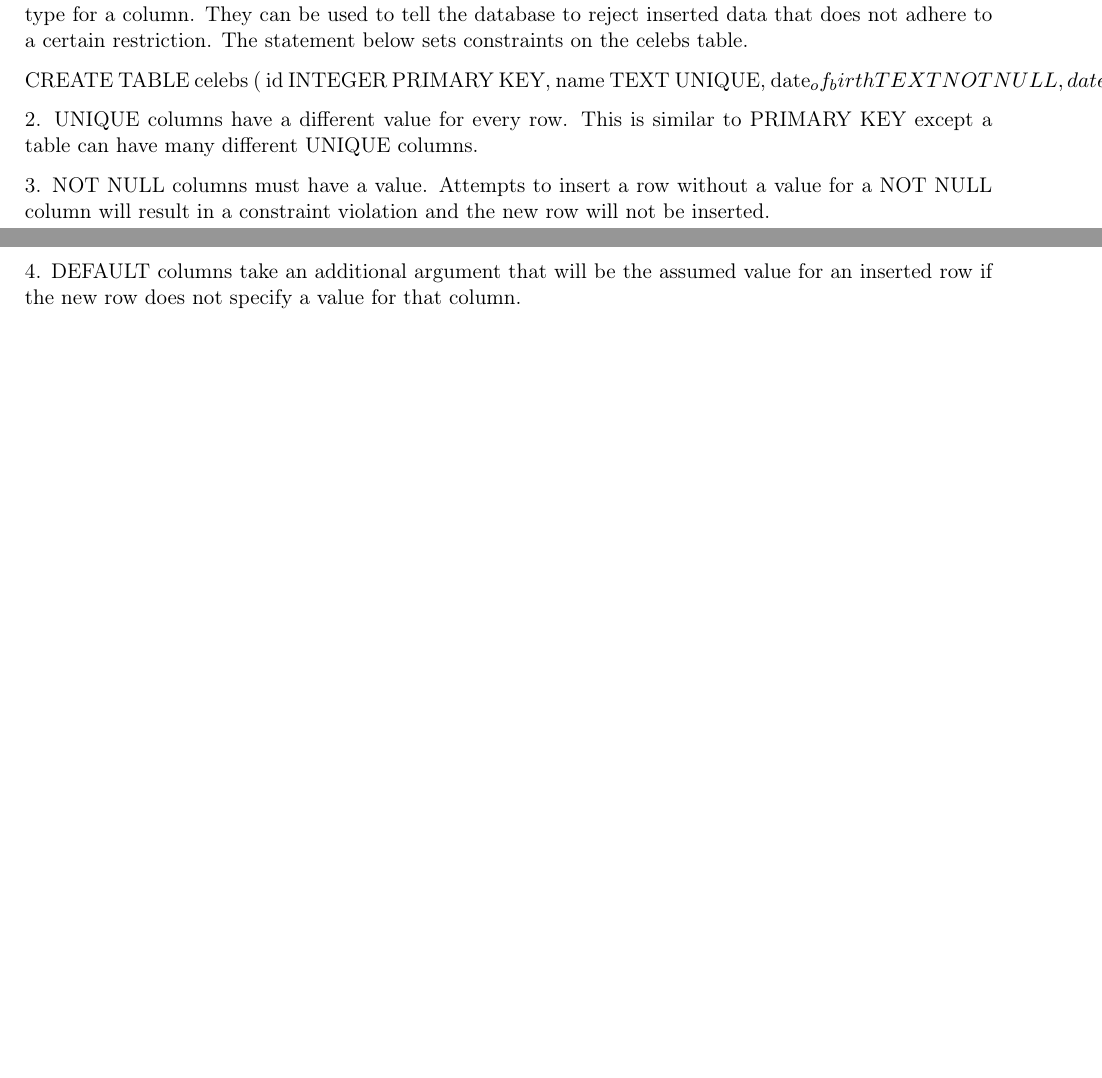
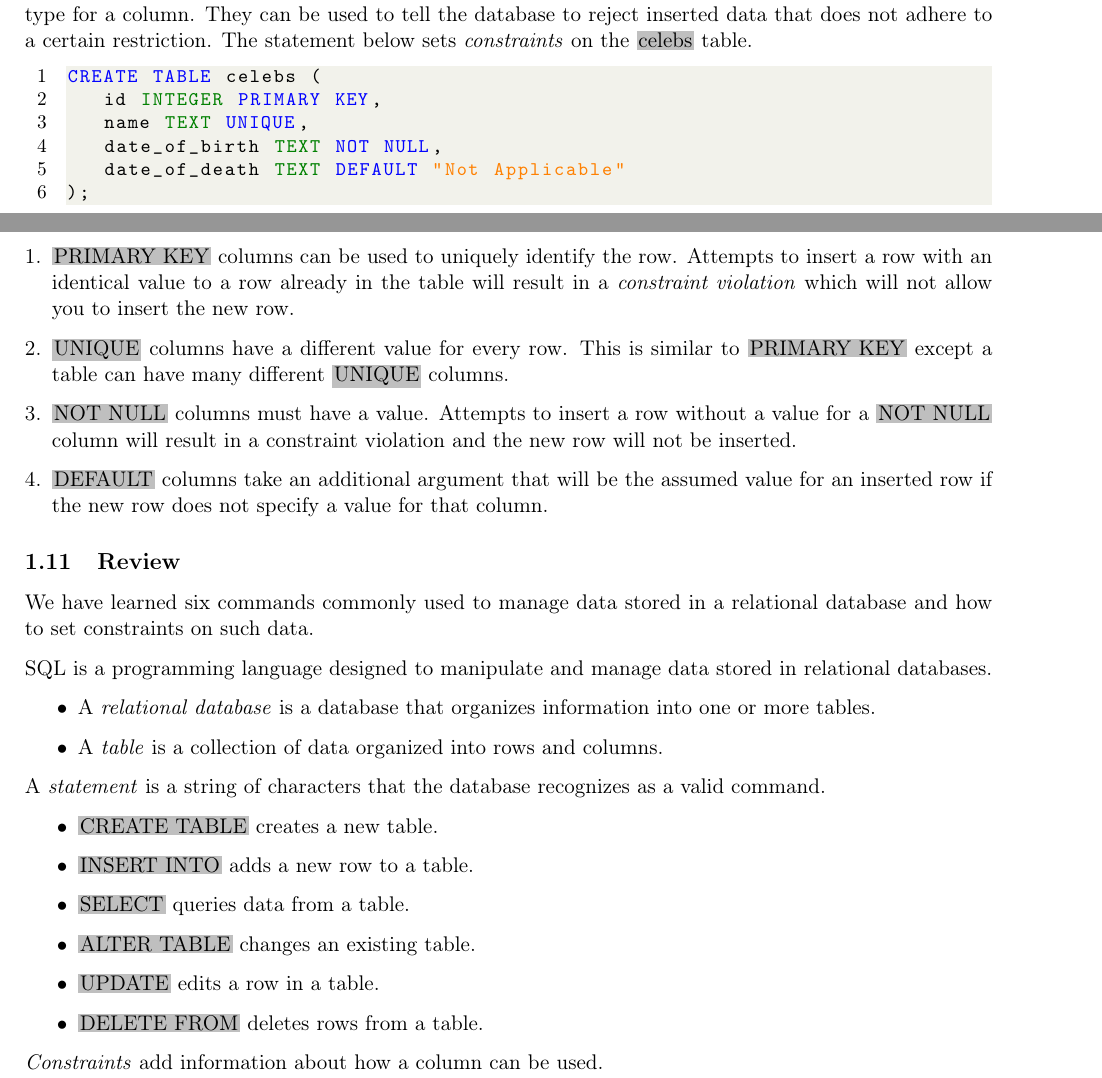
Before and after one commit to Liaoqitian/Rosenblatt, a LaTeX document (SQL/SQL_Tutorial.tex): two parts of pages 6 and 7 of 7, joined at a grey line, cut so that both start at the same text, the shorter picture padded with empty space. Compiled offline with pdfLaTeX.

Commit message:
sql chapter 1 complete

```diff
--- a/SQL/SQL_Tutorial.tex
+++ b/SQL/SQL_Tutorial.tex
@@ -279,20 +279,40 @@ WHERE twitter_handle IS NULL;
 \end{enumerate}
 
 \subsection{Constraints}
-Constraints that add information about how a column can be used are invoked after specifying the data type for a column. They can be used to tell the database to reject inserted data that does not adhere to a certain restriction. The statement below sets constraints on the celebs table.
-
+\textit{Constraints} that add information about how a column can be used are invoked after specifying the data type for a column. They can be used to tell the database to reject inserted data that does not adhere to a certain restriction. The statement below sets \textit{constraints} on the \colorbox{lightgray}{celebs} table.
+\begin{lstlisting}
 CREATE TABLE celebs (
    id INTEGER PRIMARY KEY,
    name TEXT UNIQUE,
    date_of_birth TEXT NOT NULL,
-   date_of_death TEXT DEFAULT 'Not Applicable'
+   date_of_death TEXT DEFAULT "Not Applicable"
 );
-1. PRIMARY KEY columns can be used to uniquely identify the row. Attempts to insert a row with an identical value to a row already in the table will result in a constraint violation which will not allow you to insert the new row.
+\end{lstlisting}
+\begin{enumerate}[leftmargin = *]
+\item \colorbox{lightgray}{PRIMARY KEY} columns can be used to uniquely identify the row. Attempts to insert a row with an identical value to a row already in the table will result in a \textit{constraint violation} which will not allow you to insert the new row.
+\item \colorbox{lightgray}{UNIQUE} columns have a different value for every row. This is similar to \colorbox{lightgray}{PRIMARY KEY} except a table can have many different \colorbox{lightgray}{UNIQUE} columns.
+\item \colorbox{lightgray}{NOT NULL} columns must have a value. Attempts to insert a row without a value for a \colorbox{lightgray}{NOT NULL} column will result in a constraint violation and the new row will not be inserted.
+\item \colorbox{lightgray}{DEFAULT} columns take an additional argument that will be the assumed value for an inserted row if the new row does not specify a value for that column.
+\end{enumerate}
 
-2. UNIQUE columns have a different value for every row. This is similar to PRIMARY KEY except a table can have many different UNIQUE columns.
+\subsection{Review}
+We have learned six commands commonly used to manage data stored in a relational database and how to set constraints on such data.
 
-3. NOT NULL columns must have a value. Attempts to insert a row without a value for a NOT NULL column will result in a constraint violation and the new row will not be inserted.
+SQL is a programming language designed to manipulate and manage data stored in relational databases.
+\begin{itemize}
+\item A \textit{relational database} is a database that organizes information into one or more tables.
+\item A \textit{table} is a collection of data organized into rows and columns.
+\end{itemize}
+A \textit{statement} is a string of characters that the database recognizes as a valid command.
+\begin{itemize}
+\item \colorbox{lightgray}{CREATE TABLE} creates a new table.
+\item \colorbox{lightgray}{INSERT INTO} adds a new row to a table.
+\item \colorbox{lightgray}{SELECT} queries data from a table.
+\item \colorbox{lightgray}{ALTER TABLE} changes an existing table.
+\item \colorbox{lightgray}{UPDATE} edits a row in a table.
+\item \colorbox{lightgray}{DELETE FROM} deletes rows from a table.
+\end{itemize}
+\textit{Constraints} add information about how a column can be used.
 
-4. DEFAULT columns take an additional argument that will be the assumed value for an inserted row if the new row does not specify a value for that column.
 
 \end{document}
```
Also changed, not shown: SQL/SQL_Tutorial.pdf, 5 other files.
